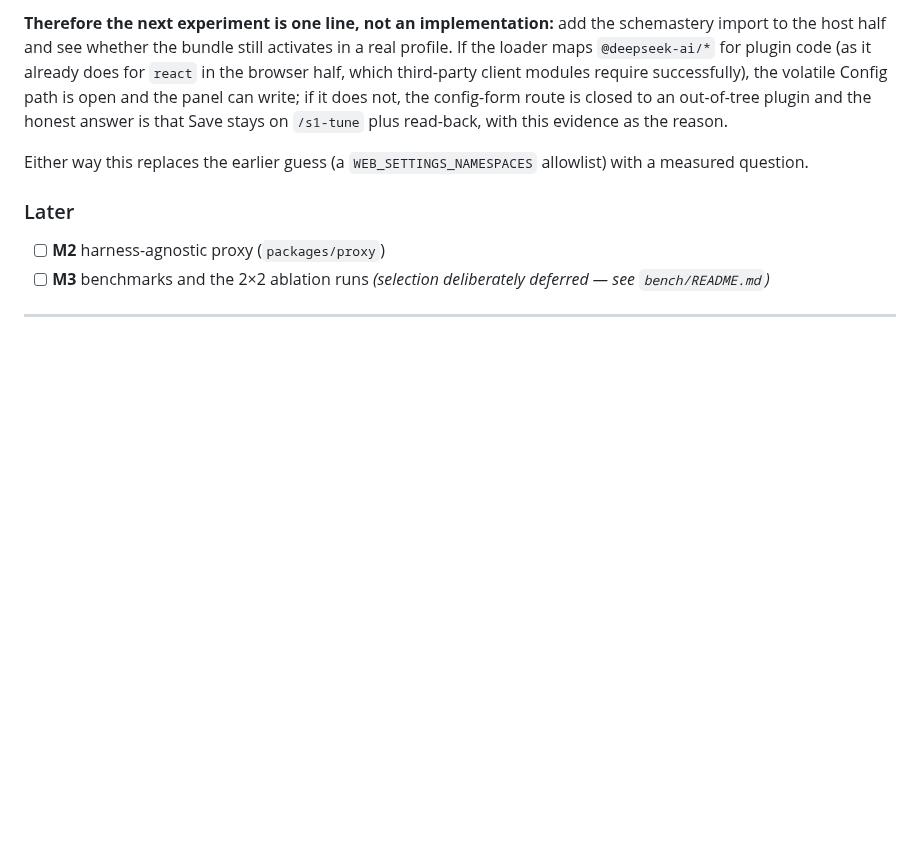
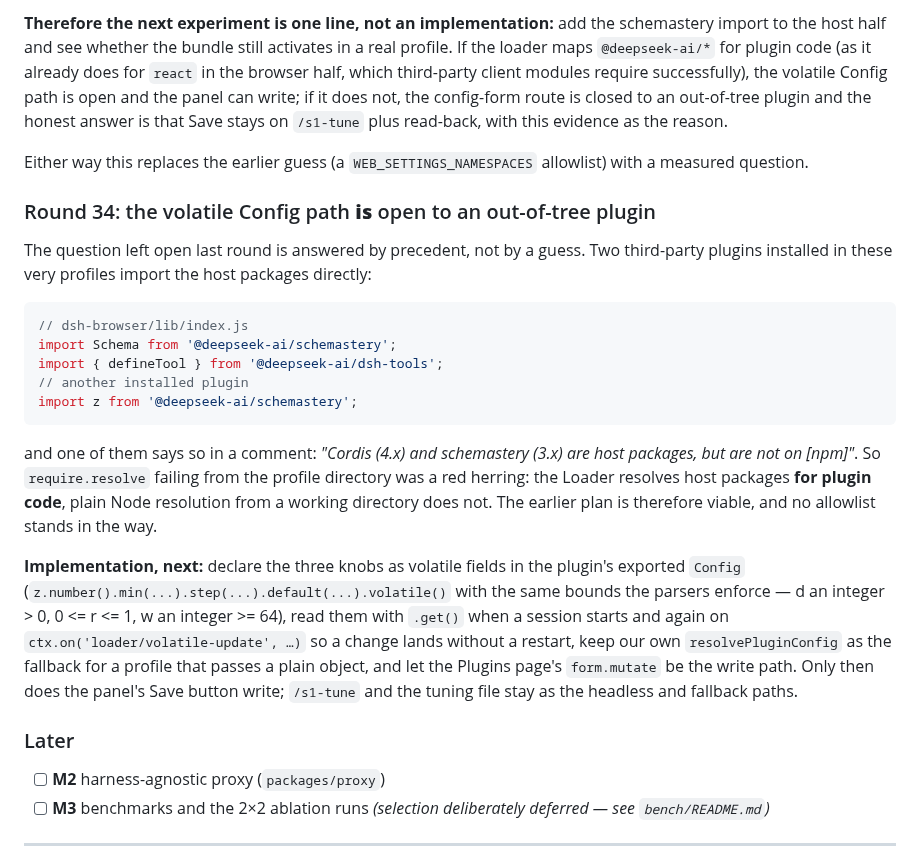
Before and after one commit to Jaffe2718/s1cap, a Markdown page: docs/STATUS.md, the part around the change. GitHub-like rendering; blank space fills up the shorter version.

Commit message:
docs(status): the volatile Config path is open to an out-of-tree plugin
Precedent settles it: dsh-browser and another installed plugin both import @deepseek-ai/schemastery directly, and one
comments that Cordis and schemastery are host packages not published to npm. So require.resolve failing from the
profile directory was a red herring - the Loader resolves host packages for plugin code, plain Node resolution from a
working directory does not - and no allowlist blocks the route.

Recorded implementation plan: declare depth, relevanceThreshold and window as volatile fields in the exported Config
with the same bounds the parsers enforce, read them with .get() at session start and on loader/volatile-update, keep
resolvePluginConfig as the fallback for a plain-object profile, and let the Plugins page form.mutate be the write
path.

````diff
--- a/docs/STATUS.md
+++ b/docs/STATUS.md
@@ -684,6 +684,30 @@ Config path is open and the panel can write; if it does not, the config-form rou
 plugin and the honest answer is that Save stays on `/s1-tune` plus read-back, with this evidence as the reason.
 
 Either way this replaces the earlier guess (a `WEB_SETTINGS_NAMESPACES` allowlist) with a measured question.
+### Round 34: the volatile Config path **is** open to an out-of-tree plugin
+
+The question left open last round is answered by precedent, not by a guess. Two third-party plugins installed in
+these very profiles import the host packages directly:
+
+```js
+// dsh-browser/lib/index.js
+import Schema from '@deepseek-ai/schemastery';
+import { defineTool } from '@deepseek-ai/dsh-tools';
+// another installed plugin
+import z from '@deepseek-ai/schemastery';
+```
+
+and one of them says so in a comment: *"Cordis (4.x) and schemastery (3.x) are host packages, but are not on
+[npm]"*. So `require.resolve` failing from the profile directory was a red herring: the Loader resolves host
+packages **for plugin code**, plain Node resolution from a working directory does not. The earlier plan is therefore
+viable, and no allowlist stands in the way.
+
+**Implementation, next:** declare the three knobs as volatile fields in the plugin's exported `Config`
+(`z.number().min(...).step(...).default(...).volatile()` with the same bounds the parsers enforce — d an integer > 0,
+0 <= r <= 1, w an integer >= 64), read them with `.get()` when a session starts and again on
+`ctx.on('loader/volatile-update', …)` so a change lands without a restart, keep our own `resolvePluginConfig` as the
+fallback for a profile that passes a plain object, and let the Plugins page's `form.mutate` be the write path. Only
+then does the panel's Save button write; `/s1-tune` and the tuning file stay as the headless and fallback paths.
 ### Later
 
 - [ ] **M2** harness-agnostic proxy (`packages/proxy`)
````
